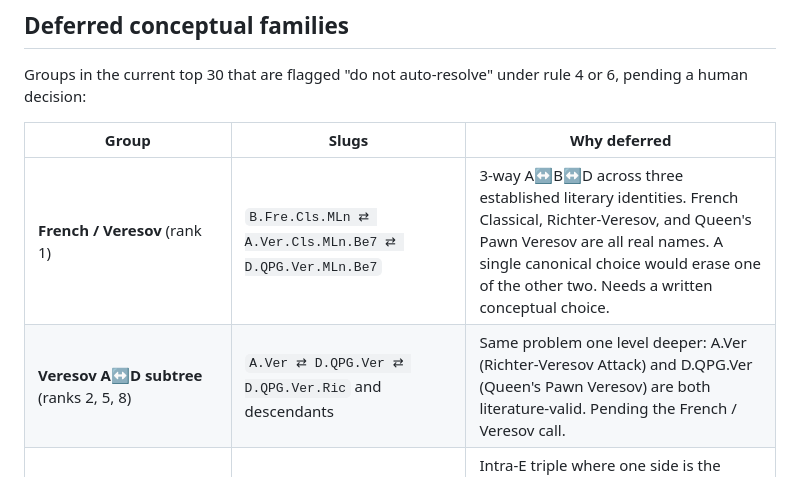
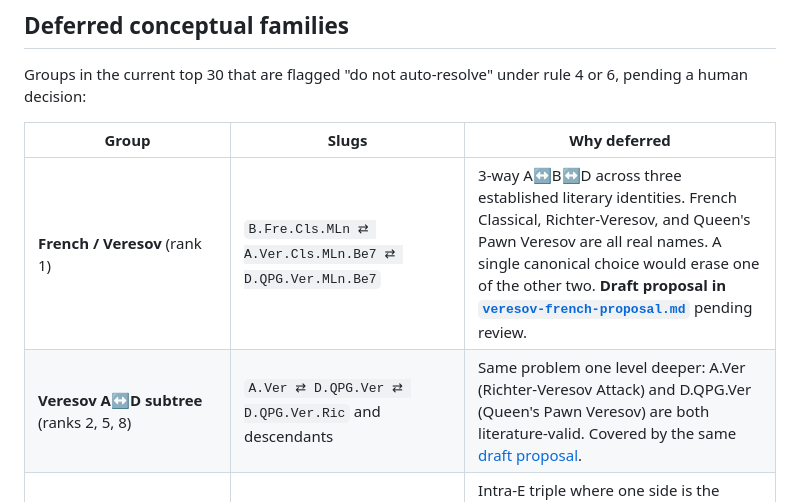
Before and after one commit to escacsfigueres/ocn, a Markdown page: docs/transpositions.md, the part around the change. GitHub-like rendering.

Commit message:
Propose Veresov French arbitration

```diff
--- a/docs/transpositions.md
+++ b/docs/transpositions.md
@@ -68,8 +68,8 @@ under rule 4 or 6, pending a human decision:
 
 | Group | Slugs | Why deferred |
 |---|---|---|
-| **French / Veresov** (rank 1) | `B.Fre.Cls.MLn ⇄ A.Ver.Cls.MLn.Be7 ⇄ D.QPG.Ver.MLn.Be7` | 3-way A↔B↔D across three established literary identities. French Classical, Richter-Veresov, and Queen's Pawn Veresov are all real names. A single canonical choice would erase one of the other two. Needs a written conceptual choice. |
-| **Veresov A↔D subtree** (ranks 2, 5, 8) | `A.Ver ⇄ D.QPG.Ver ⇄ D.QPG.Ver.Ric` and descendants | Same problem one level deeper: A.Ver (Richter-Veresov Attack) and D.QPG.Ver (Queen's Pawn Veresov) are both literature-valid. Pending the French / Veresov call. |
+| **French / Veresov** (rank 1) | `B.Fre.Cls.MLn ⇄ A.Ver.Cls.MLn.Be7 ⇄ D.QPG.Ver.MLn.Be7` | 3-way A↔B↔D across three established literary identities. French Classical, Richter-Veresov, and Queen's Pawn Veresov are all real names. A single canonical choice would erase one of the other two. **Draft proposal in [`veresov-french-proposal.md`](veresov-french-proposal.md)** pending review. |
+| **Veresov A↔D subtree** (ranks 2, 5, 8) | `A.Ver ⇄ D.QPG.Ver ⇄ D.QPG.Ver.Ric` and descendants | Same problem one level deeper: A.Ver (Richter-Veresov Attack) and D.QPG.Ver (Queen's Pawn Veresov) are both literature-valid. Covered by the same [draft proposal](veresov-french-proposal.md). |
 | **KID Old / Classical e5** (rank 3) | `E.KID.Cls.Old.e5 ⇄ E.KID.Cls.e5.O-O.Nbd7 ⇄ ...Nbd7.O-O` | Intra-E triple where one side is the canonical "Old Main Line" and the other a structural path through the same FEN. Both have children. Resolution needs to decide which is the OCN canonical for the Mar del Plata / Classical e5 tabiya. |
 | **Modern Benoni Classical/Traditional** (rank 4) | `E.Ben.Mod.Cls ⇄ E.Ben.Mod.Cls.Trd ⇄ E.Ind.e6.Nf3.c5.d5.Be2` | Parent / child same FEN inside Benoni + a cross-E path slug from the Indian root. Trd ("Traditional Variation") and Cls (Classical Benoni) are both literary identities of the same tabiya. |
 | **D.Rub ↔ A.Col.Zuk** (rank 6) | `D.Rub` and `A.Col.Zuk` | Rubinstein Opening (D.Rub, 1.Nf3 d5 2.e3 ... → with c4 inserted later) and Colle-Zukertort (A.Col.Zuk, Colle System with Nf3 deferment). Different conceptual families, no clear OCN precedent. |
```
Also changed, not shown: docs/veresov-french-proposal.md (added, +273 -0 lines).
